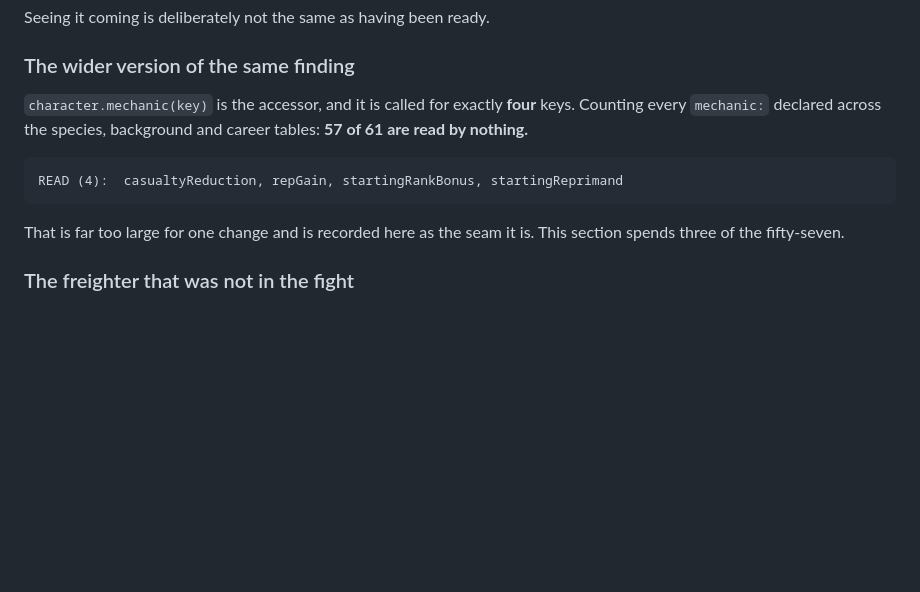
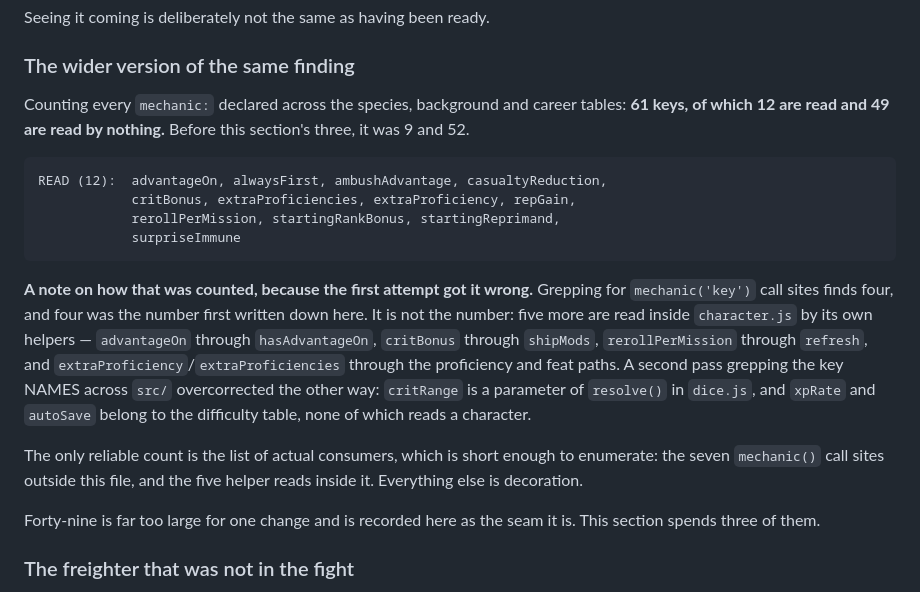
Before and after one commit to mascwa200-beep/Vote-for-Pedro, a Markdown page: docs/RESEARCH.md, the part around the change. GitHub-like rendering; blank space fills up the shorter version.

Commit message:
Correct the count of unread character mechanics
The previous commit stated "57 of 61 are read by nothing" with a READ list of
four. That number was measured by grepping `mechanic('key')` call sites, which
is not how all of them are read: five more are consumed inside character.js by
its own helpers -- advantageOn through hasAdvantageOn, critBonus through
shipMods, rerollPerMission through refresh, and extraProficiency and
extraProficiencies through the proficiency and feat paths.

A second pass grepping the key NAMES across src/ overcorrected the other way:
critRange is a parameter of resolve() in dice.js, and xpRate and autoSave belong
to the difficulty table. None of those reads a character.

The reliable count is the list of actual consumers, which is short enough to
enumerate: seven mechanic() call sites outside character.js and five helper
reads inside it.

    61 declared, 12 read, 49 unread -- and 9 read / 52 unread before the three
    this branch adds.

The finding stands and the direction was right. The number was wrong, it was in
the repository, and it is the kind of number a later change would have been
planned against.

Co-Authored-By: Claude Opus 5 <noreply@anthropic.com>
Claude-Session: https://claude.ai/code/session_01VKCEm2yNbG9WjyqrcFqrqE

````diff
--- a/docs/RESEARCH.md
+++ b/docs/RESEARCH.md
@@ -2408,16 +2408,33 @@ Seeing it coming is deliberately not the same as having been ready.
 
 ### The wider version of the same finding
 
-`character.mechanic(key)` is the accessor, and it is called for exactly **four**
-keys. Counting every `mechanic:` declared across the species, background and
-career tables: **57 of 61 are read by nothing.**
+Counting every `mechanic:` declared across the species, background and career
+tables: **61 keys, of which 12 are read and 49 are read by nothing.** Before
+this section's three, it was 9 and 52.
 
 ```
-READ (4):  casualtyReduction, repGain, startingRankBonus, startingReprimand
+READ (12):  advantageOn, alwaysFirst, ambushAdvantage, casualtyReduction,
+            critBonus, extraProficiencies, extraProficiency, repGain,
+            rerollPerMission, startingRankBonus, startingReprimand,
+            surpriseImmune
 ```
 
-That is far too large for one change and is recorded here as the seam it is.
-This section spends three of the fifty-seven.
+**A note on how that was counted, because the first attempt got it wrong.**
+Grepping for `mechanic('key')` call sites finds four, and four was the number
+first written down here. It is not the number: five more are read inside
+`character.js` by its own helpers — `advantageOn` through `hasAdvantageOn`,
+`critBonus` through `shipMods`, `rerollPerMission` through `refresh`, and
+`extraProficiency`/`extraProficiencies` through the proficiency and feat paths.
+A second pass grepping the key NAMES across `src/` overcorrected the other way:
+`critRange` is a parameter of `resolve()` in `dice.js`, and `xpRate` and
+`autoSave` belong to the difficulty table, none of which reads a character.
+
+The only reliable count is the list of actual consumers, which is short enough
+to enumerate: the seven `mechanic()` call sites outside this file, and the five
+helper reads inside it. Everything else is decoration.
+
+Forty-nine is far too large for one change and is recorded here as the seam it
+is. This section spends three of them.
 
 ### The freighter that was not in the fight
 
````
